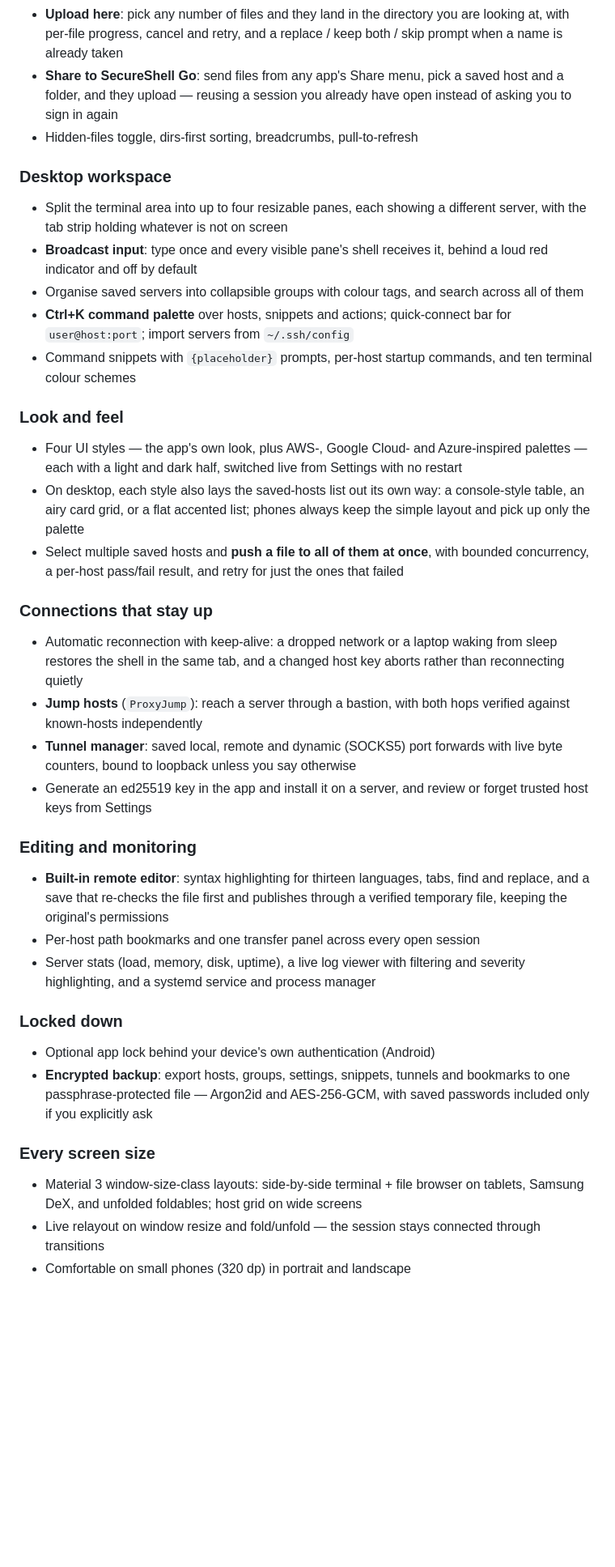
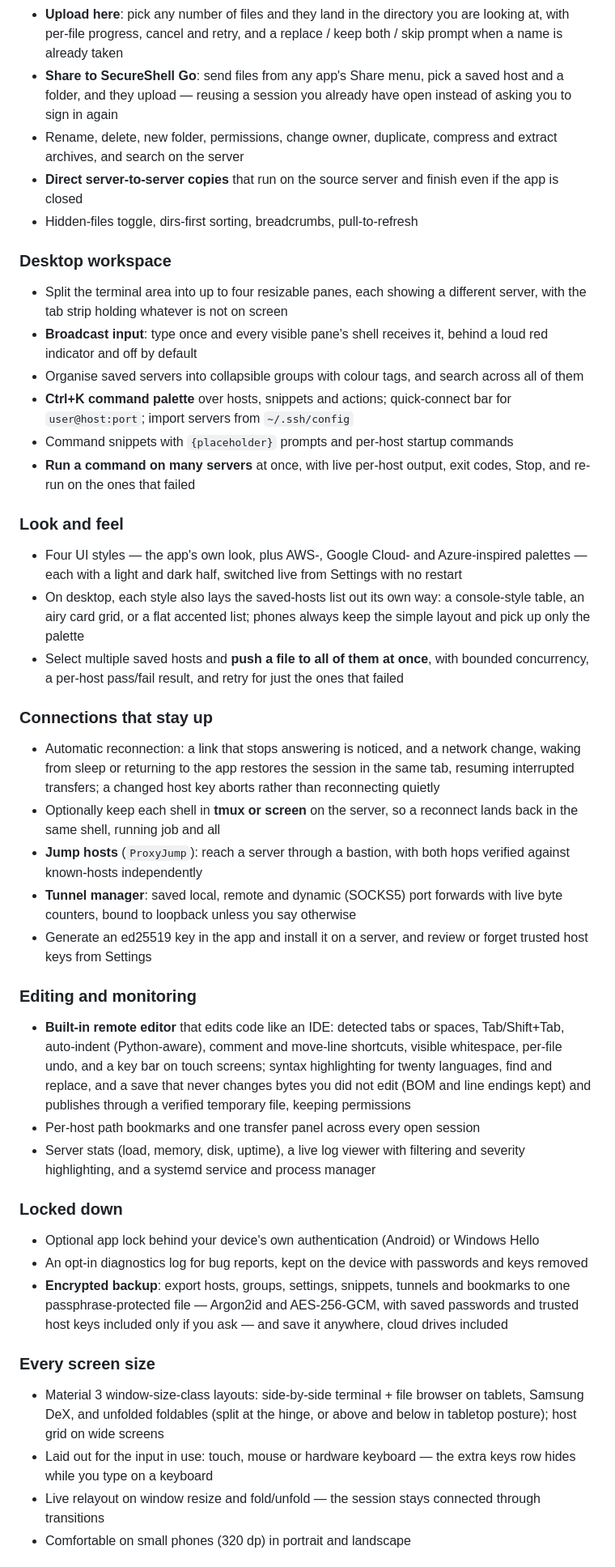
Before and after one commit to Dhiva-Labs/SecureShellGo, a Markdown page: README.md, the part around one of its changes. Shown at 81% size. Rendered like a GitHub page; blank space fills up the shorter version.

```diff
--- a/README.md
+++ b/README.md
@@ -58,6 +71,10 @@ host-key verification at the core.
 - **Share to SecureShell Go**: send files from any app's Share menu, pick a
   saved host and a folder, and they upload — reusing a session you already
   have open instead of asking you to sign in again
+- Rename, delete, new folder, permissions, change owner, duplicate,
+  compress and extract archives, and search on the server
+- **Direct server-to-server copies** that run on the source server and finish
+  even if the app is closed
 - Hidden-files toggle, dirs-first sorting, breadcrumbs, pull-to-refresh
 
 ### Desktop workspace
@@ -69,8 +86,9 @@ host-key verification at the core.
   across all of them
 - **Ctrl+K command palette** over hosts, snippets and actions; quick-connect
   bar for `user@host:port`; import servers from `~/.ssh/config`
-- Command snippets with `{placeholder}` prompts, per-host startup commands,
-  and ten terminal colour schemes
+- Command snippets with `{placeholder}` prompts and per-host startup commands
+- **Run a command on many servers** at once, with live per-host output, exit
+  codes, Stop, and re-run on the ones that failed
 
 ### Look and feel
 - Four UI styles — the app's own look, plus AWS-, Google Cloud- and
@@ -84,9 +102,12 @@ host-key verification at the core.
   the ones that failed
 
 ### Connections that stay up
-- Automatic reconnection with keep-alive: a dropped network or a laptop
-  waking from sleep restores the shell in the same tab, and a changed host
-  key aborts rather than reconnecting quietly
+- Automatic reconnection: a link that stops answering is noticed, and a
+  network change, waking from sleep or returning to the app restores the
+  session in the same tab, resuming interrupted transfers; a changed host key
+  aborts rather than reconnecting quietly
+- Optionally keep each shell in **tmux or screen** on the server, so a
+  reconnect lands back in the same shell, running job and all
 - **Jump hosts** (`ProxyJump`): reach a server through a bastion, with both
   hops verified against known-hosts independently
 - **Tunnel manager**: saved local, remote and dynamic (SOCKS5) port forwards
@@ -95,23 +116,32 @@ host-key verification at the core.
   or forget trusted host keys from Settings
 
 ### Editing and monitoring
-- **Built-in remote editor**: syntax highlighting for thirteen languages,
-  tabs, find and replace, and a save that re-checks the file first and
-  publishes through a verified temporary file, keeping the original's
-  permissions
+- **Built-in remote editor** that edits code like an IDE: detected tabs or
+  spaces, Tab/Shift+Tab, auto-indent (Python-aware), comment and move-line
+  shortcuts, visible whitespace, per-file undo, and a key bar on touch
+  screens; syntax highlighting for twenty languages, find and replace, and a
+  save that never changes bytes you did not edit (BOM and line endings kept)
+  and publishes through a verified temporary file, keeping permissions
 - Per-host path bookmarks and one transfer panel across every open session
 - Server stats (load, memory, disk, uptime), a live log viewer with filtering
   and severity highlighting, and a systemd service and process manager
 
 ### Locked down
-- Optional app lock behind your device's own authentication (Android)
+- Optional app lock behind your device's own authentication (Android) or
+  Windows Hello
+- An opt-in diagnostics log for bug reports, kept on the device with
+  passwords and keys removed
 - **Encrypted backup**: export hosts, groups, settings, snippets, tunnels and
   bookmarks to one passphrase-protected file — Argon2id and AES-256-GCM, with
-  saved passwords included only if you explicitly ask
+  saved passwords and trusted host keys included only if you ask — and save
+  it anywhere, cloud drives included
 
 ### Every screen size
 - Material 3 window-size-class layouts: side-by-side terminal + file browser
-  on tablets, Samsung DeX, and unfolded foldables; host grid on wide screens
+  on tablets, Samsung DeX, and unfolded foldables (split at the hinge, or
+  above and below in tabletop posture); host grid on wide screens
+- Laid out for the input in use: touch, mouse or hardware keyboard — the
+  extra keys row hides while you type on a keyboard
 - Live relayout on window resize and fold/unfold — the session stays connected
   through transitions
 - Comfortable on small phones (320 dp) in portrait and landscape
```
Also changed, not shown: other parts of README.md (+34 -21 lines).
